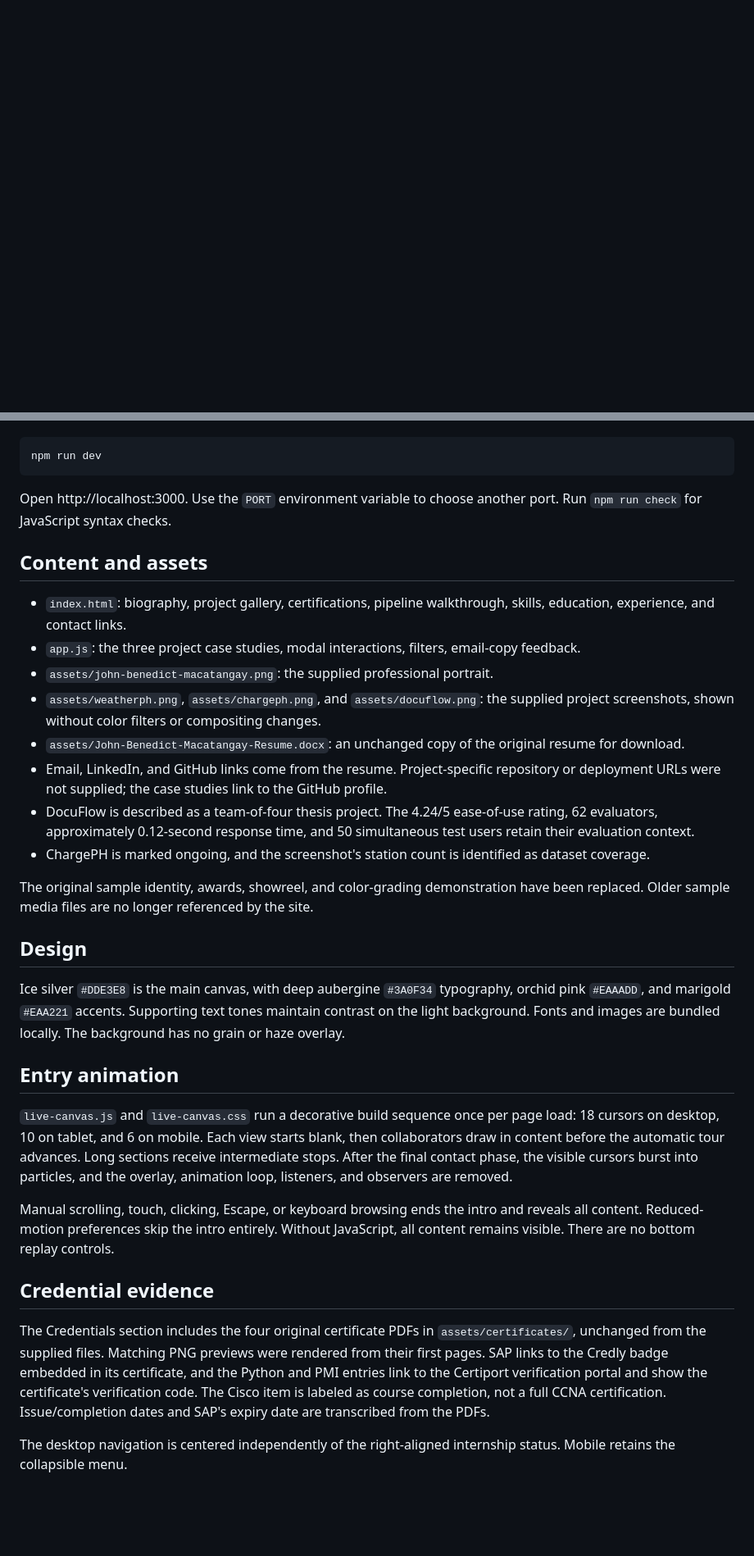
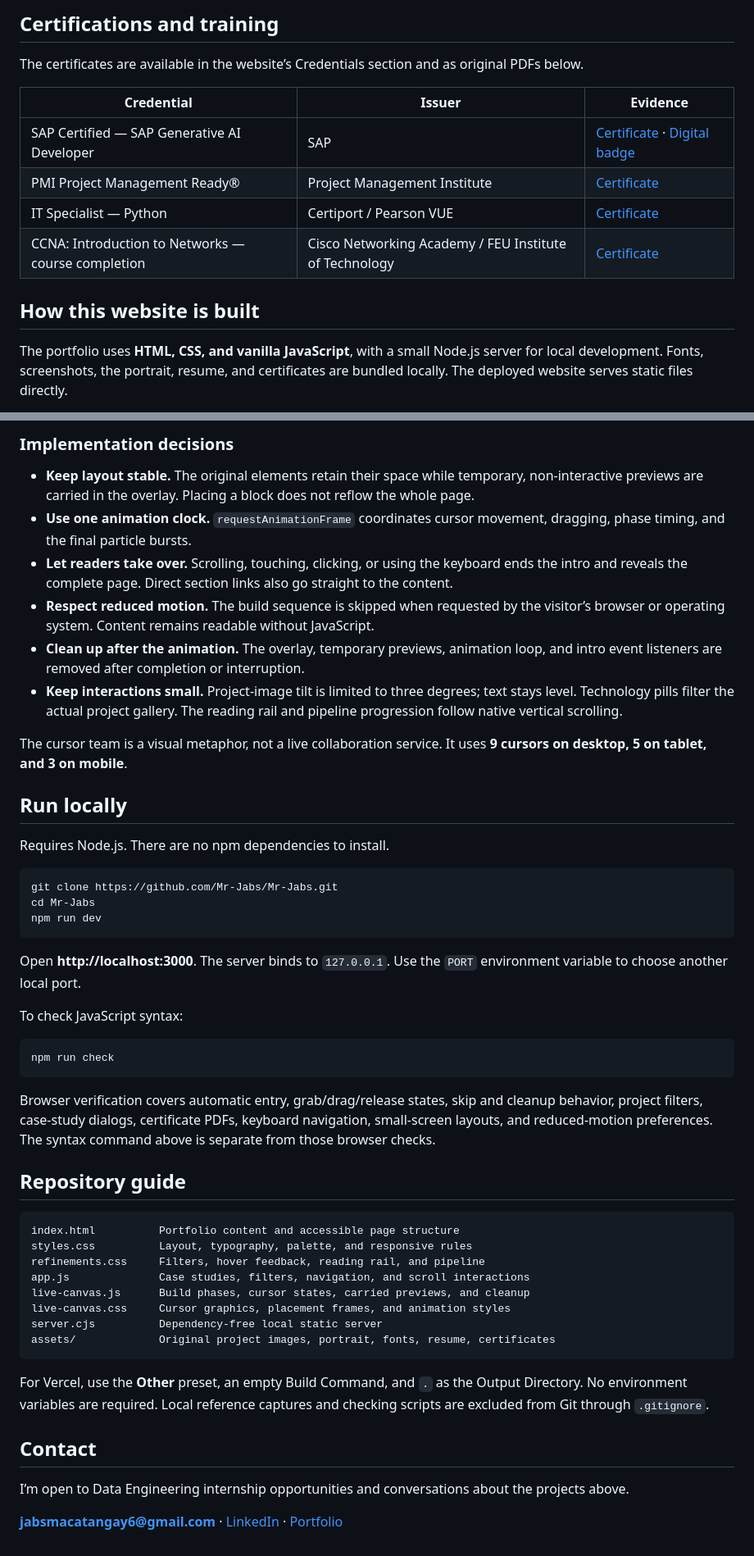
Before and after one commit to Mr-Jabs/Mr-Jabs, a Markdown page: README.md, 2 parts joined by grey strips. Shown at 82% size. Rendered like a GitHub page; blank space fills up the shorter version.

Commit message:
Polish portfolio animations and hopefully a better readme...

````diff
--- a/README.md
+++ b/README.md
@@ -7,0 +37,15 @@ Requires Node.js. No package installation is needed.
+## Certifications and training
+
+The certificates are available in the website’s Credentials section and as original PDFs below.
+
+| Credential | Issuer | Evidence |
+| --- | --- | --- |
+| SAP Certified — SAP Generative AI Developer | SAP | [Certificate](assets/certificates/John-Benedict-Macatangay-SAP-Generative-AI.pdf) · [Digital badge](https://www.credly.com/badges/3aec3b2e-bb8f-4caa-bd15-b5e9f5337dbe) |
+| PMI Project Management Ready® | Project Management Institute | [Certificate](assets/certificates/John-Benedict-Macatangay-PMI.pdf) |
+| IT Specialist — Python | Certiport / Pearson VUE | [Certificate](assets/certificates/John-Benedict-Macatangay-Python.pdf) |
+| CCNA: Introduction to Networks — course completion | Cisco Networking Academy / FEU Institute of Technology | [Certificate](assets/certificates/John-Benedict-Macatangay-Cisco-Networking.pdf) |
+
+## How this website is built
+
+The portfolio uses **HTML, CSS, and vanilla JavaScript**, with a small Node.js server for local development. Fonts, screenshots, the portrait, resume, and certificates are bundled locally. The deployed website serves static files directly.
+
@@ -8,35 +69,51 @@ Requires Node.js. No package installation is needed.
+### Implementation decisions
+
+- **Keep layout stable.** The original elements retain their space while temporary, non-interactive previews are carried in the overlay. Placing a block does not reflow the whole page.
+- **Use one animation clock.** `requestAnimationFrame` coordinates cursor movement, dragging, phase timing, and the final particle bursts.
+- **Let readers take over.** Scrolling, touching, clicking, or using the keyboard ends the intro and reveals the complete page. Direct section links also go straight to the content.
+- **Respect reduced motion.** The build sequence is skipped when requested by the visitor’s browser or operating system. Content remains readable without JavaScript.
+- **Clean up after the animation.** The overlay, temporary previews, animation loop, and intro event listeners are removed after completion or interruption.
+- **Keep interactions small.** Project-image tilt is limited to three degrees; text stays level. Technology pills filter the actual project gallery. The reading rail and pipeline progression follow native vertical scrolling.
+
+The cursor team is a visual metaphor, not a live collaboration service. It uses **9 cursors on desktop, 5 on tablet, and 3 on mobile**.
+
+## Run locally
+
+Requires Node.js. There are no npm dependencies to install.
 
 ```sh
+git clone https://github.com/Mr-Jabs/Mr-Jabs.git
+cd Mr-Jabs
 npm run dev
 ```
 
-Open http://localhost:3000. Use the `PORT` environment variable to choose another port. Run `npm run check` for JavaScript syntax checks.
+Open **http://localhost:3000**. The server binds to `127.0.0.1`. Use the `PORT` environment variable to choose another local port.
 
-## Content and assets
+To check JavaScript syntax:
 
-- `index.html`: biography, project gallery, certifications, pipeline walkthrough, skills, education, experience, and contact links.
-- `app.js`: the three project case studies, modal interactions, filters, email-copy feedback.
-- `assets/john-benedict-macatangay.png`: the supplied professional portrait.
-- `assets/weatherph.png`, `assets/chargeph.png`, and `assets/docuflow.png`: the supplied project screenshots, shown without color filters or compositing changes.
-- `assets/John-Benedict-Macatangay-Resume.docx`: an unchanged copy of the original resume for download.
-- Email, LinkedIn, and GitHub links come from the resume. Project-specific repository or deployment URLs were not supplied; the case studies link to the GitHub profile.
-- DocuFlow is described as a team-of-four thesis project. The 4.24/5 ease-of-use rating, 62 evaluators, approximately 0.12-second response time, and 50 simultaneous test users retain their evaluation context.
-- ChargePH is marked ongoing, and the screenshot's station count is identified as dataset coverage.
+```sh
+npm run check
+```
 
-The original sample identity, awards, showreel, and color-grading demonstration have been replaced. Older sample media files are no longer referenced by the site.
+Browser verification covers automatic entry, grab/drag/release states, skip and cleanup behavior, project filters, case-study dialogs, certificate PDFs, keyboard navigation, small-screen layouts, and reduced-motion preferences. The syntax command above is separate from those browser checks.
 
-## Design
+## Repository guide
 
-Ice silver `#DDE3E8` is the main canvas, with deep aubergine `#3A0F34` typography, orchid pink `#EAAADD`, and marigold `#EAA221` accents. Supporting text tones maintain contrast on the light background. Fonts and images are bundled locally. The background has no grain or haze overlay.
+```text
+index.html          Portfolio content and accessible page structure
+styles.css          Layout, typography, palette, and responsive rules
+refinements.css     Filters, hover feedback, reading rail, and pipeline
+app.js              Case studies, filters, navigation, and scroll interactions
+live-canvas.js      Build phases, cursor states, carried previews, and cleanup
+live-canvas.css     Cursor graphics, placement frames, and animation styles
+server.cjs          Dependency-free local static server
+assets/             Original project images, portrait, fonts, resume, certificates
+```
 
-## Entry animation
+For Vercel, use the **Other** preset, an empty Build Command, and `.` as the Output Directory. No environment variables are required. Local reference captures and checking scripts are excluded from Git through `.gitignore`.
 
-`live-canvas.js` and `live-canvas.css` run a decorative build sequence once per page load: 18 cursors on desktop, 10 on tablet, and 6 on mobile. Each view starts blank, then collaborators draw in content before the automatic tour advances. Long sections receive intermediate stops. After the final contact phase, the visible cursors burst into particles, and the overlay, animation loop, listeners, and observers are removed.
+## Contact
 
-Manual scrolling, touch, clicking, Escape, or keyboard browsing ends the intro and reveals all content. Reduced-motion preferences skip the intro entirely. Without JavaScript, all content remains visible. There are no bottom replay controls.
+I’m open to Data Engineering internship opportunities and conversations about the projects above.
 
-## Credential evidence
-
-The Credentials section includes the four original certificate PDFs in `assets/certificates/`, unchanged from the supplied files. Matching PNG previews were rendered from their first pages. SAP links to the Credly badge embedded in its certificate, and the Python and PMI entries link to the Certiport verification portal and show the certificate's verification code. The Cisco item is labeled as course completion, not a full CCNA certification. Issue/completion dates and SAP's expiry date are transcribed from the PDFs.
-
-The desktop navigation is centered independently of the right-aligned internship status. Mobile retains the collapsible menu.
+**[jabsmacatangay6@gmail.com](mailto:jabsmacatangay6@gmail.com)** · [LinkedIn](https://www.linkedin.com/in/john-benedict-macatangay) · [Portfolio](https://mr-jabs.vercel.app/)
````
Also changed, not shown: other parts of README.md (+50 -4 lines), AGENTS.md (added, +3 -0 lines), assets/portfolio-preview.png (added), 5 other files.
